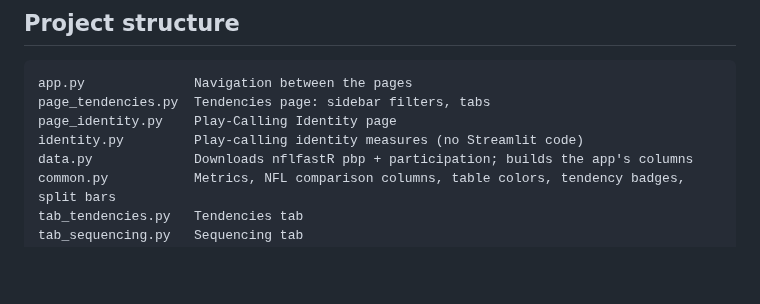
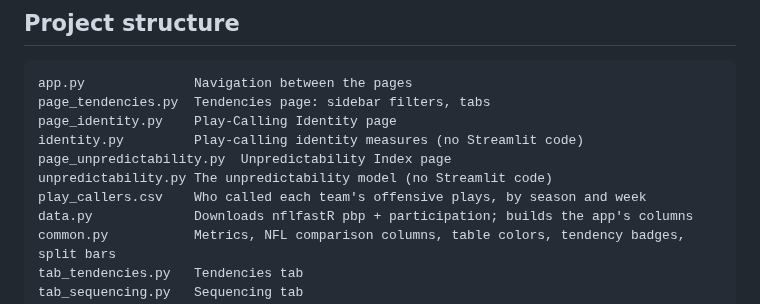
Before and after one commit to zcalvert29/NFL-Tendencies, a Markdown page: README.md, the part around one of its changes. Drawn GitHub-style; blank space fills up the shorter version.

```diff
--- a/README.md
+++ b/README.md
@@ -88,6 +129,9 @@ app.py              Navigation between the pages
 page_tendencies.py  Tendencies page: sidebar filters, tabs
 page_identity.py    Play-Calling Identity page
 identity.py         Play-calling identity measures (no Streamlit code)
+page_unpredictability.py  Unpredictability Index page
+unpredictability.py The unpredictability model (no Streamlit code)
+play_callers.csv    Who called each team's offensive plays, by season and week
 data.py             Downloads nflfastR pbp + participation; builds the app's columns
 common.py           Metrics, NFL comparison columns, table colors, tendency badges, split bars
 tab_tendencies.py   Tendencies tab
```
Also changed, not shown: other parts of README.md (+41 -0 lines), docs/unpredictability_2026.png (added), 7 other files.
